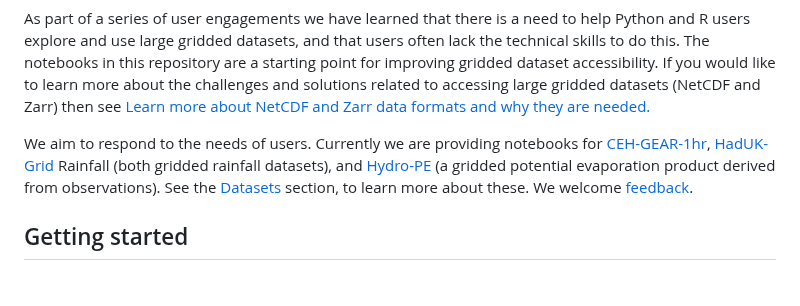
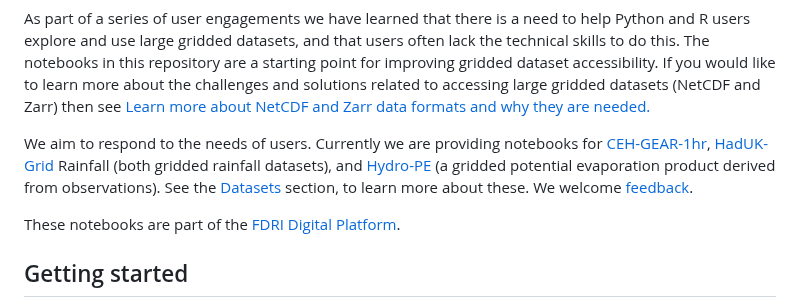
Before and after one commit to NERC-CEH/fdri-gridded-notebooks, a Markdown page: README.md, the part around the change. Rendered like a GitHub page; blank space fills up the shorter version.

Commit message:
Update README to include FDRI Digital Platform information

```diff
--- a/README.md
+++ b/README.md
@@ -10,6 +10,8 @@ As part of the UK Government funded [Floods and Droughts Research Infrastructure
 As part of a series of user engagements we have learned that there is a need to help Python and R users explore and use large gridded datasets, and that users often lack the technical skills to do this. The notebooks in this repository are a starting point for improving gridded dataset accessibility. If you would like to learn more about the challenges and solutions related to accessing large gridded datasets (NetCDF and Zarr) then see [Learn more about NetCDF and Zarr data formats and why they are needed.](https://github.com/NERC-CEH/fdri-gridded-notebooks/tree/main#learn-more-netcdf-and-zarr-data-formats-and-why-they-are-needed)
 
 We aim to respond to the needs of users. Currently we are providing notebooks for [CEH-GEAR-1hr](https://catalogue.ceh.ac.uk/documents/fc9423d6-3d54-467f-bb2b-fc7357a3941f), [HadUK-Grid](https://dx.doi.org/10.5285/f02cc6ddd92f45b18b9ab6ab544df7d9) Rainfall (both gridded rainfall datasets), and [Hydro-PE](https://doi.org/10.5285/2aa2c8ab-9e32-4b3b-9636-503912305aca) (a gridded potential evaporation product derived from observations). See the [Datasets](https://github.com/NERC-CEH/fdri-gridded-notebooks/tree/main#datasets) section, to learn more about these. We welcome [feedback](https://digital-platform.fdri.org.uk/feedback).
+
+These notebooks are part of the [FDRI Digital Platform](https://digital-platform.fdri.org.uk/).
 
 ## Getting started
 Depending on the dataset you are interested in, the data format (NetCDF or Zarr) you want to use, and if you are a Python or R user will determine which notebook you first explore. If you are unsure if you should be using NetCDF or Zarr, then our section about NetCDF and Zarr should help you decide. If you are still unsure, then we suggest you use the Zarr versions as these can often be more efficient (in particular for Python users). If you are unsure if you should be using Python or R to explore and access gridded datasets using our notebooks, then we recommend you use Python as the packages e.g. [Xarray](https://xarray.dev/), at least for Zarr, are easier to use.
```
